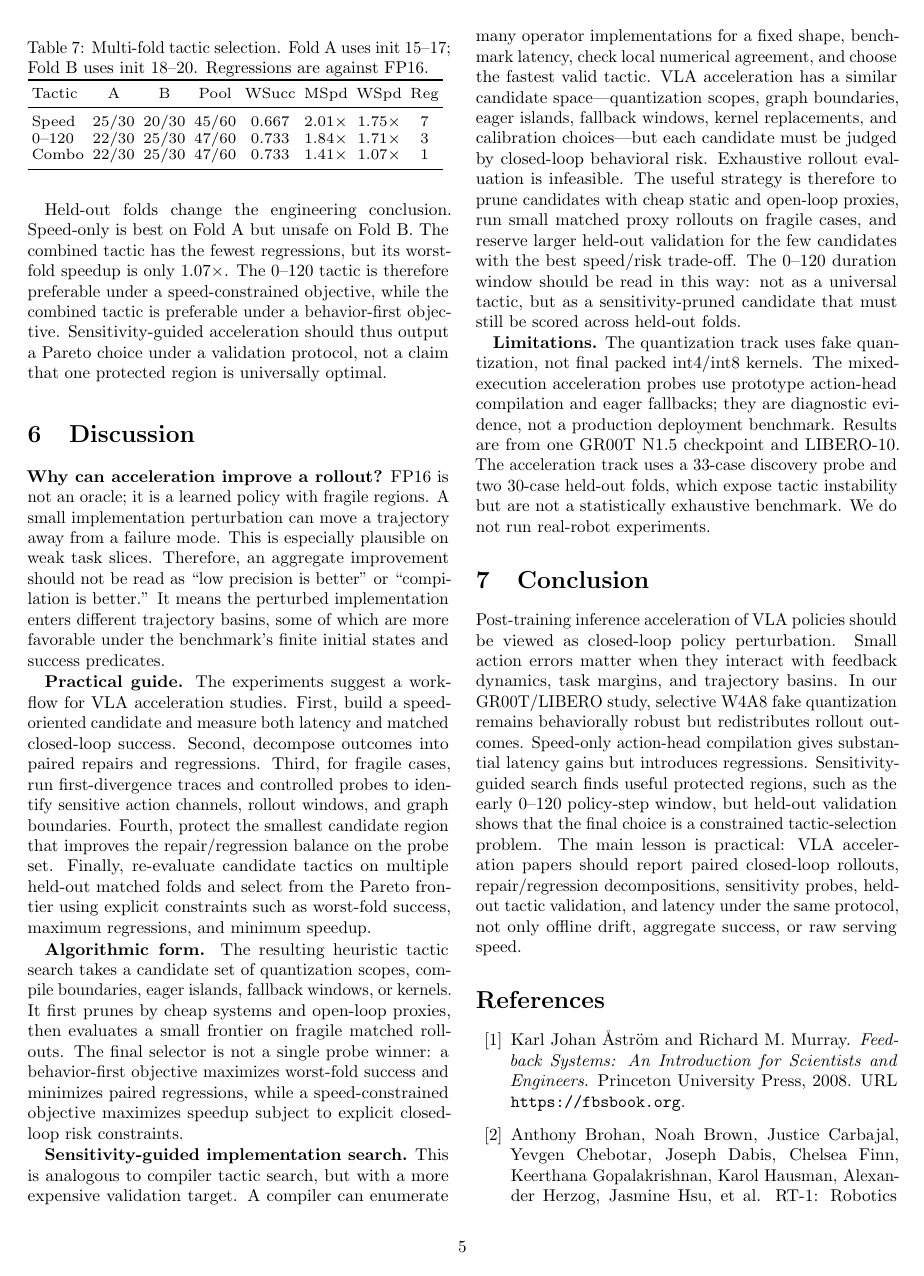
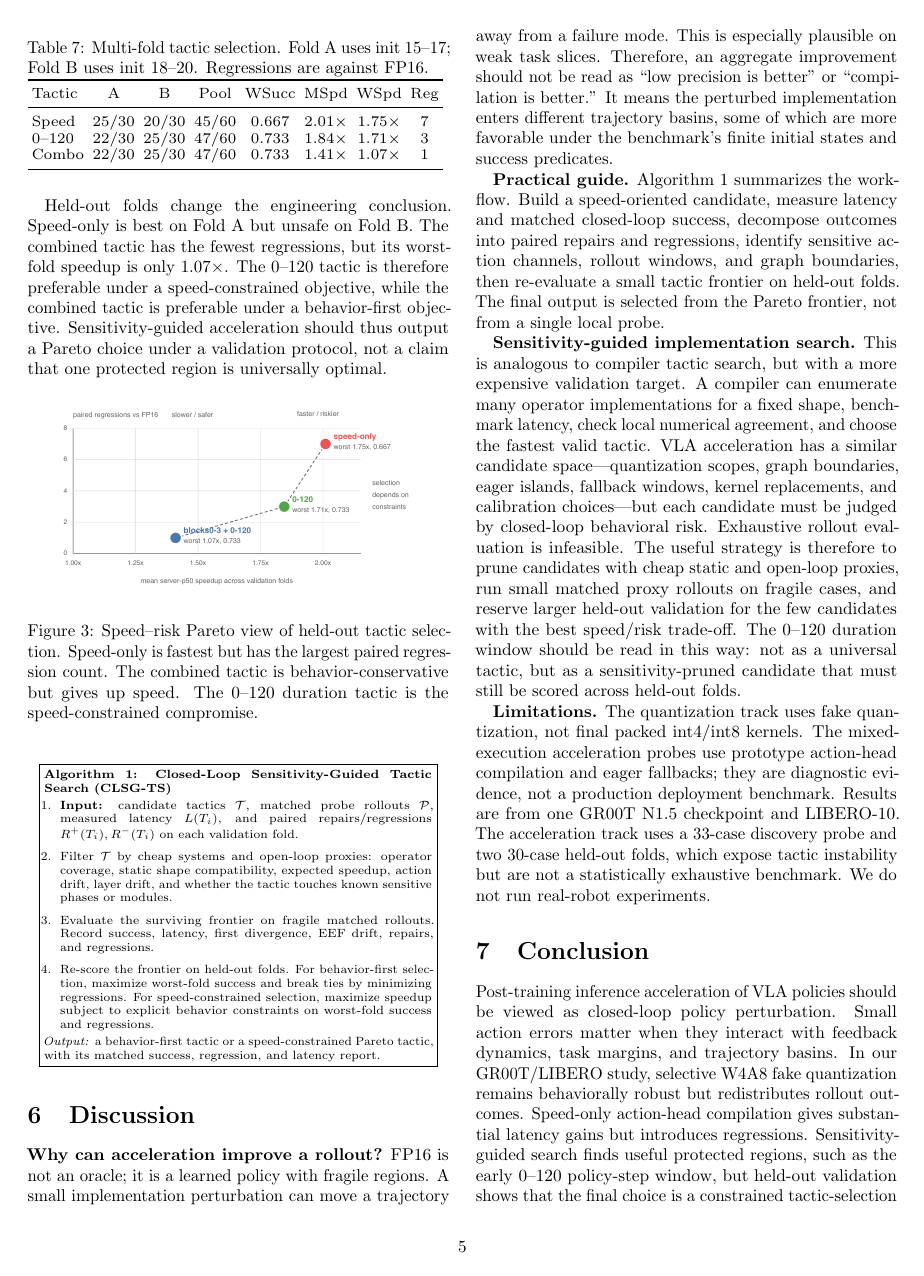
Before and after one commit to Zard-C/quantvla-reproduction, a LaTeX paper (paper_icra/main.tex): page 5 of 6. Compiled offline with pdfLaTeX.

Commit message:
Add formal tactic search algorithm to ICRA paper

```diff
--- a/paper_icra/main.tex
+++ b/paper_icra/main.tex
@@ -25,6 +25,7 @@ Sensitivity-Guided Speedups for VLA Policies}
 \newcommand{\qpol}{\mathrm{q}}
 \newcommand{\dpi}{d_{\pi_\theta}}
 \newcommand{\dq}{d_{\pi_q}}
+\newcounter{algorithm}
 
 \begin{document}
 
@@ -325,16 +326,37 @@ Combo & 22/30 & 25/30 & 47/60 & 0.733 & 1.41$\times$ & 1.07$\times$ & 1 \\
 
 Held-out folds change the engineering conclusion. Speed-only is best on Fold A but unsafe on Fold B. The combined tactic has the fewest regressions, but its worst-fold speedup is only 1.07$\times$. The 0--120 tactic is therefore preferable under a speed-constrained objective, while the combined tactic is preferable under a behavior-first objective. Sensitivity-guided acceleration should thus output a Pareto choice under a validation protocol, not a claim that one protected region is universally optimal.
 
+\begin{figure}[H]
+    \centering
+    \includegraphics[width=0.98\linewidth]{fig5_tactic_pareto.pdf}
+    \caption{Speed--risk Pareto view of held-out tactic selection. Speed-only is fastest but has the largest paired regression count. The combined tactic is behavior-conservative but gives up speed. The 0--120 duration tactic is the speed-constrained compromise.}
+    \label{fig:icra-tactic-pareto}
+\end{figure}
+
+\begin{figure}[H]
+\centering
+\fbox{%
+\begin{minipage}{0.92\linewidth}
+\scriptsize
+\refstepcounter{algorithm}\label{alg:icra-clsgts}
+\textbf{Algorithm \thealgorithm: Closed-Loop Sensitivity-Guided Tactic Search (CLSG-TS)}
+\begin{enumerate}[leftmargin=1.15em,itemsep=0.15em,topsep=0.25em]
+    \item \textbf{Input:} candidate tactics $\mathcal{T}$, matched probe rollouts $\mathcal{P}$, measured latency $L(T_i)$, and paired repairs/regressions $R^+(T_i),R^-(T_i)$ on each validation fold.
+    \item Filter $\mathcal{T}$ by cheap systems and open-loop proxies: operator coverage, static shape compatibility, expected speedup, action drift, layer drift, and whether the tactic touches known sensitive phases or modules.
+    \item Evaluate the surviving frontier on fragile matched rollouts. Record success, latency, first divergence, EEF drift, repairs, and regressions.
+    \item Re-score the frontier on held-out folds. For behavior-first selection, maximize worst-fold success and break ties by minimizing regressions. For speed-constrained selection, maximize speedup subject to explicit behavior constraints on worst-fold success and regressions.
+\end{enumerate}
+\emph{Output:} a behavior-first tactic or a speed-constrained Pareto tactic, with its matched success, regression, and latency report.
+\end{minipage}}
+\end{figure}
+
 \section{Discussion}
 
 \textbf{Why can acceleration improve a rollout?}
 FP16 is not an oracle; it is a learned policy with fragile regions. A small implementation perturbation can move a trajectory away from a failure mode. This is especially plausible on weak task slices. Therefore, an aggregate improvement should not be read as ``low precision is better'' or ``compilation is better.'' It means the perturbed implementation enters different trajectory basins, some of which are more favorable under the benchmark's finite initial states and success predicates.
 
 \textbf{Practical guide.}
-The experiments suggest a workflow for VLA acceleration studies. First, build a speed-oriented candidate and measure both latency and matched closed-loop success. Second, decompose outcomes into paired repairs and regressions. Third, for fragile cases, run first-divergence traces and controlled probes to identify sensitive action channels, rollout windows, and graph boundaries. Fourth, protect the smallest candidate region that improves the repair/regression balance on the probe set. Finally, re-evaluate candidate tactics on multiple held-out matched folds and select from the Pareto frontier using explicit constraints such as worst-fold success, maximum regressions, and minimum speedup.
-
-\textbf{Algorithmic form.}
-The resulting heuristic tactic search takes a candidate set of quantization scopes, compile boundaries, eager islands, fallback windows, or kernels. It first prunes by cheap systems and open-loop proxies, then evaluates a small frontier on fragile matched rollouts. The final selector is not a single probe winner: a behavior-first objective maximizes worst-fold success and minimizes paired regressions, while a speed-constrained objective maximizes speedup subject to explicit closed-loop risk constraints.
+Algorithm~\ref{alg:icra-clsgts} summarizes the workflow. Build a speed-oriented candidate, measure latency and matched closed-loop success, decompose outcomes into paired repairs and regressions, identify sensitive action channels, rollout windows, and graph boundaries, then re-evaluate a small tactic frontier on held-out folds. The final output is selected from the Pareto frontier, not from a single local probe.
 
 \textbf{Sensitivity-guided implementation search.}
 This is analogous to compiler tactic search, but with a more expensive validation target. A compiler can enumerate many operator implementations for a fixed shape, benchmark latency, check local numerical agreement, and choose the fastest valid tactic. VLA acceleration has a similar candidate space---quantization scopes, graph boundaries, eager islands, fallback windows, kernel replacements, and calibration choices---but each candidate must be judged by closed-loop behavioral risk. Exhaustive rollout evaluation is infeasible. The useful strategy is therefore to prune candidates with cheap static and open-loop proxies, run small matched proxy rollouts on fragile cases, and reserve larger held-out validation for the few candidates with the best speed/risk trade-off. The 0--120 duration window should be read in this way: not as a universal tactic, but as a sensitivity-pruned candidate that must still be scored across held-out folds.
```
Also changed, not shown: paper/main.tex (+3 -2 lines), paper/figures/fig5_tactic_pareto.svg, paper/figures_pdf/fig5_tactic_pareto.pdf, paper/main.pdf, paper_icra/Makefile, paper_icra/main.pdf, 1 other file.
